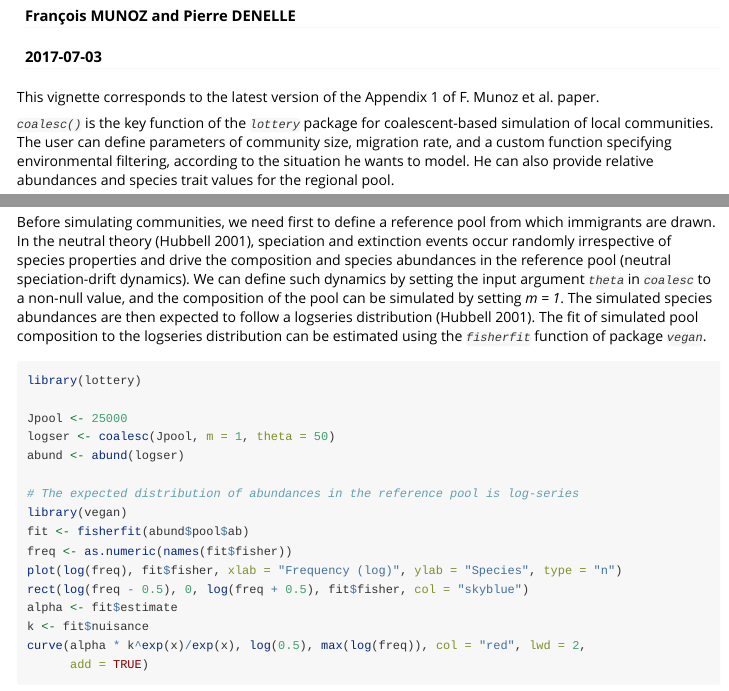
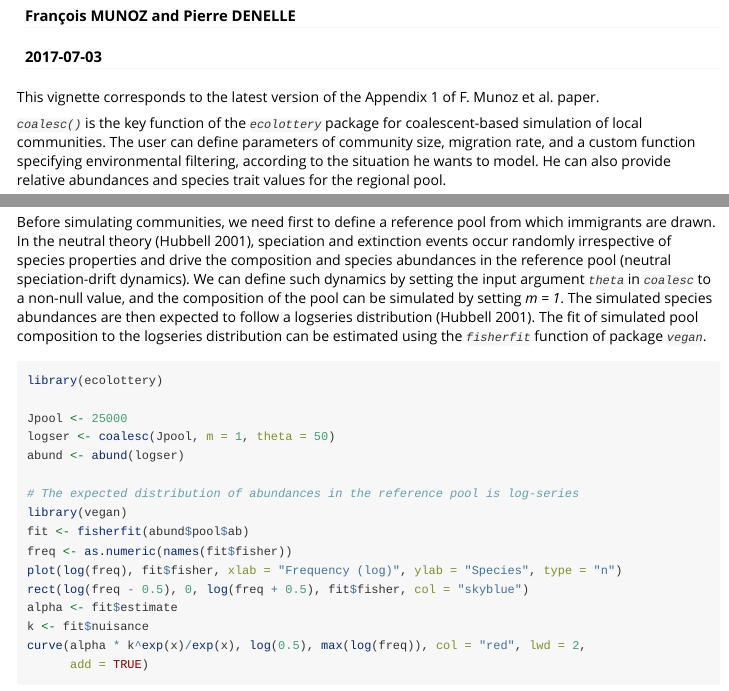
Before and after one commit to frmunoz/ecolottery, an R Markdown document (pkg/vignettes/coalesc_vignette.Rmd): the page in a window 1100 px wide, from 110 px down, and a second part further down, joined at a grey line. Rendered offline with R 4.5, knitr and Pandoc, with nearby package versions; the code chunks are not run, so their results and figures are left out.

Commit message:
lottery -> ecolottery

````diff
--- a/pkg/vignettes/coalesc_vignette.Rmd
+++ b/pkg/vignettes/coalesc_vignette.Rmd
@@ -4,7 +4,7 @@ author: "François MUNOZ and Pierre DENELLE"
 date: "`r Sys.Date()`"
 output: rmarkdown::html_vignette
 vignette: >
-  %\VignetteIndexEntry{Introductory vignette for use of `lottery`}
+  %\VignetteIndexEntry{Introductory vignette for use of `ecolottery`}
   %\VignetteEngine{knitr::rmarkdown}
   %\VignetteEncoding{UTF-8}
 ---
@@ -17,7 +17,7 @@ knitr::opts_chunk$set(eval = TRUE, echo = TRUE, fig.width = 6,fig.height=5, cach
 
 This vignette corresponds to the latest version of the Appendix 1 of F. Munoz et al. paper.
 
-*`coalesc()`* is the key function of the *`lottery`* package for coalescent-based simulation of local communities.
+*`coalesc()`* is the key function of the *`ecolottery`* package for coalescent-based simulation of local communities.
 The user can define parameters of community size, migration rate, and a custom function specifying environmental filtering, according to the situation he wants to model. He can also provide relative abundances and species trait values for the regional pool.
 
 ```{r}
@@ -30,7 +30,7 @@ Before simulating communities, we need first to define a reference pool from whi
 
 ```{r}
 
-library(lottery)
+library(ecolottery)
 
 Jpool <- 25000
 logser <- coalesc(Jpool, m = 1, theta = 50)
````
Also changed, not shown: pkg/vignettes/coalesc_vignette.Rmd (2 more changed lines).
